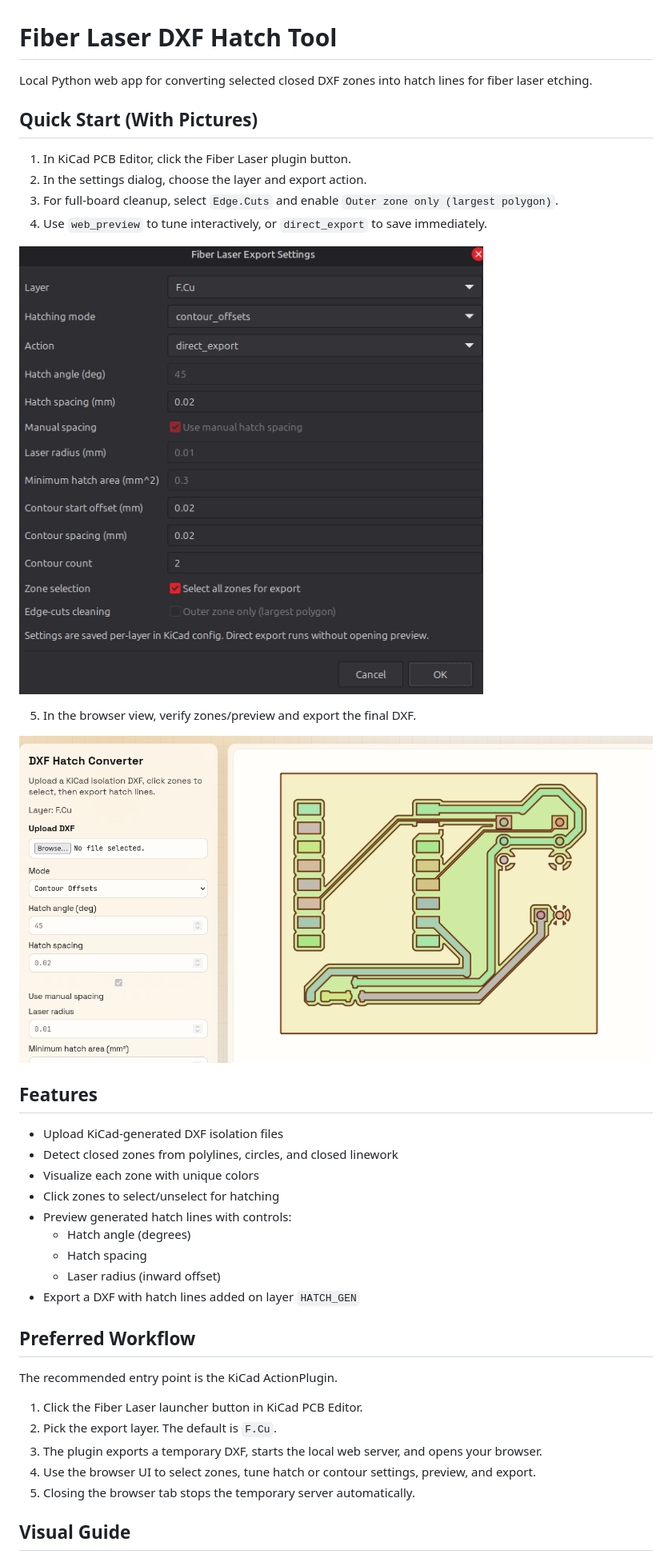
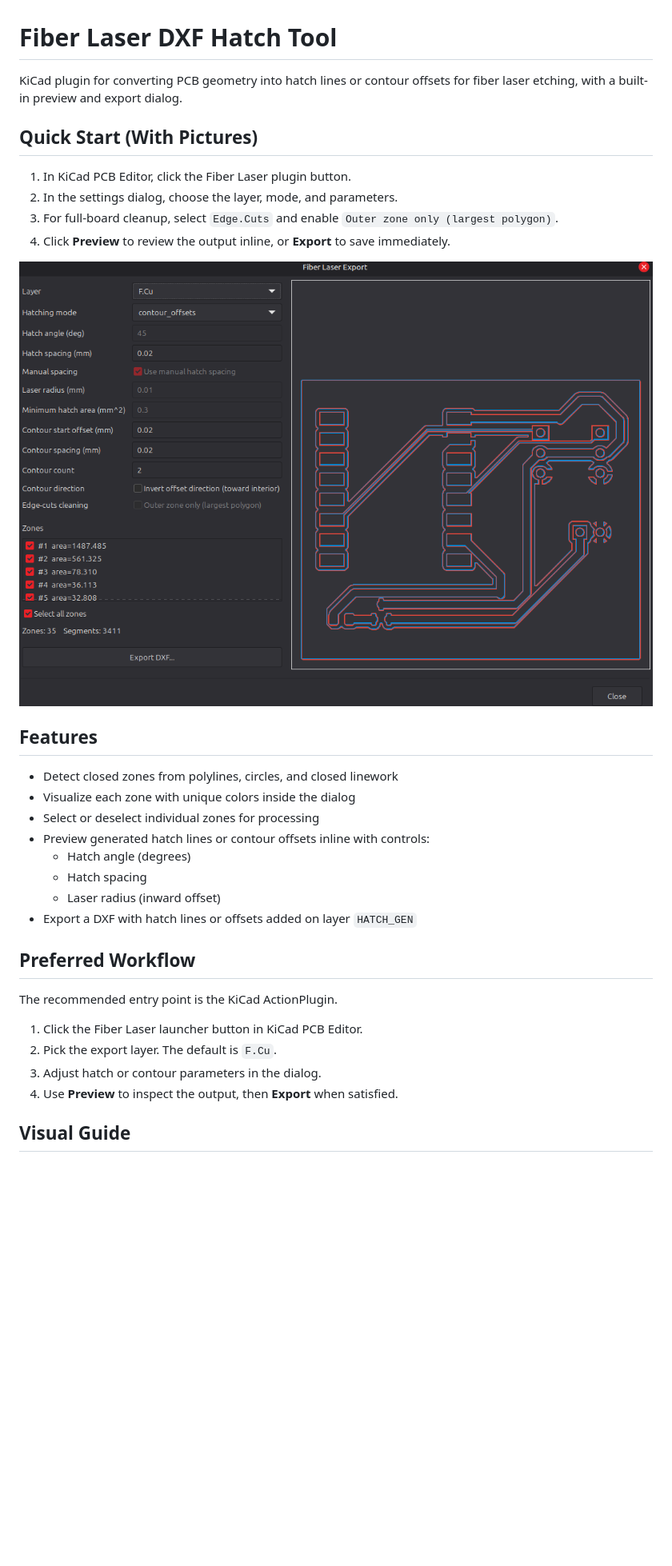
Before and after one commit to AntumArk/FiberLaserCam, a Markdown page: README.md, the part around one of its changes. Shown at 80% size. GitHub-like rendering; pictures changed too: img/SettingsMenu.png (deleted), img/Webinterface1.png (deleted), img/fiberLaserWindow.png (added); blank space fills up the shorter version.

```diff
--- a/README.md
+++ b/README.md
@@ -1,31 +1,26 @@
 # Fiber Laser DXF Hatch Tool
 
-Local Python web app for converting selected closed DXF zones into hatch lines for fiber laser etching.
+KiCad plugin for converting PCB geometry into hatch lines or contour offsets for fiber laser etching, with a built-in preview and export dialog.
 
 ## Quick Start (With Pictures)
 
 1. In KiCad PCB Editor, click the Fiber Laser plugin button.
-2. In the settings dialog, choose the layer and export action.
+2. In the settings dialog, choose the layer, mode, and parameters.
 3. For full-board cleanup, select `Edge.Cuts` and enable `Outer zone only (largest polygon)`.
-4. Use `web_preview` to tune interactively, or `direct_export` to save immediately.
+4. Click **Preview** to review the output inline, or **Export** to save immediately.
 
-![Quick Start - KiCad Settings](img/SettingsMenu.png)
-
-5. In the browser view, verify zones/preview and export the final DXF.
-
-![Quick Start - Web Interface](img/Webinterface1.png)
+![Plugin Dialog](img/fiberLaserWindow.png)
 
 ## Features
 
-- Upload KiCad-generated DXF isolation files
 - Detect closed zones from polylines, circles, and closed linework
-- Visualize each zone with unique colors
-- Click zones to select/unselect for hatching
-- Preview generated hatch lines with controls:
+- Visualize each zone with unique colors inside the dialog
+- Select or deselect individual zones for processing
+- Preview generated hatch lines or contour offsets inline with controls:
   - Hatch angle (degrees)
   - Hatch spacing
   - Laser radius (inward offset)
-- Export a DXF with hatch lines added on layer `HATCH_GEN`
+- Export a DXF with hatch lines or offsets added on layer `HATCH_GEN`
 
 ## Preferred Workflow
 
@@ -33,9 +28,8 @@ The recommended entry point is the KiCad ActionPlugin.
 
 1. Click the Fiber Laser launcher button in KiCad PCB Editor.
 2. Pick the export layer. The default is `F.Cu`.
-3. The plugin exports a temporary DXF, starts the local web server, and opens your browser.
-4. Use the browser UI to select zones, tune hatch or contour settings, preview, and export.
-5. Closing the browser tab stops the temporary server automatically.
+3. Adjust hatch or contour parameters in the dialog.
+4. Use **Preview** to inspect the output, then **Export** when satisfied.
 
 ## Visual Guide
 
```
Also changed, not shown: other parts of README.md (+12 -53 lines), img/Web2.png (deleted).
